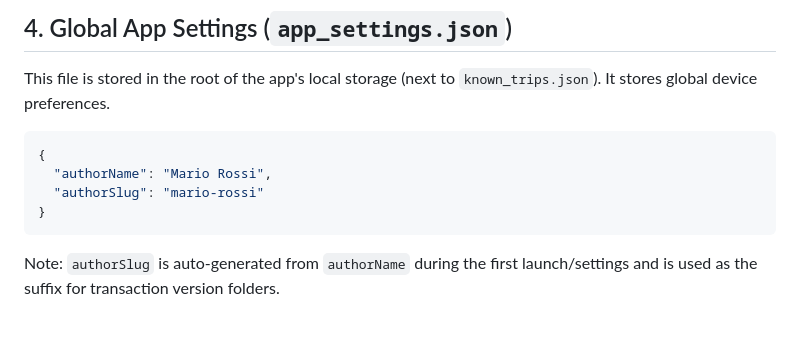
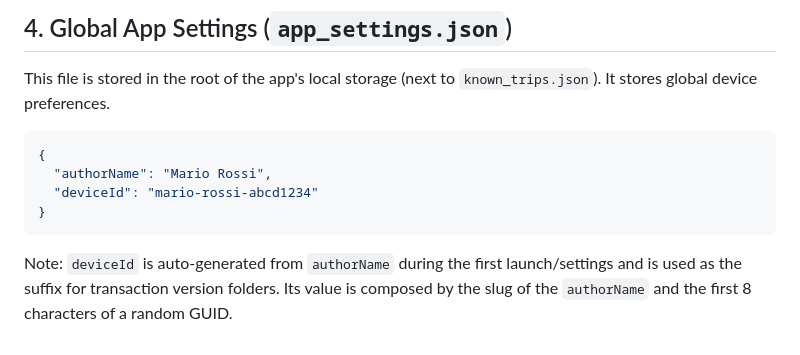
Before and after one commit to stefanoginobili/TripFund, a Markdown page: docs/SCHEMAS.md, the part around the change. GitHub-like rendering.

````diff
--- a/docs/SCHEMAS.md
+++ b/docs/SCHEMAS.md
@@ -83,8 +83,8 @@ This file is stored in the root of the app's local storage (next to `known_trips
 ```json
 {
   "authorName": "Mario Rossi",
-  "authorSlug": "mario-rossi"
+  "deviceId": "mario-rossi-abcd1234"
 }
 ```
 
-Note: `authorSlug` is auto-generated from `authorName` during the first launch/settings and is used as the suffix for transaction version folders.
+Note: `deviceId` is auto-generated from `authorName` during the first launch/settings and is used as the suffix for transaction version folders. Its value is composed by the slug of the `authorName` and the first 8 characters of a random GUID.
````
Also changed, not shown: docs/ARCHITECTURE.md (+5 -5 lines).
